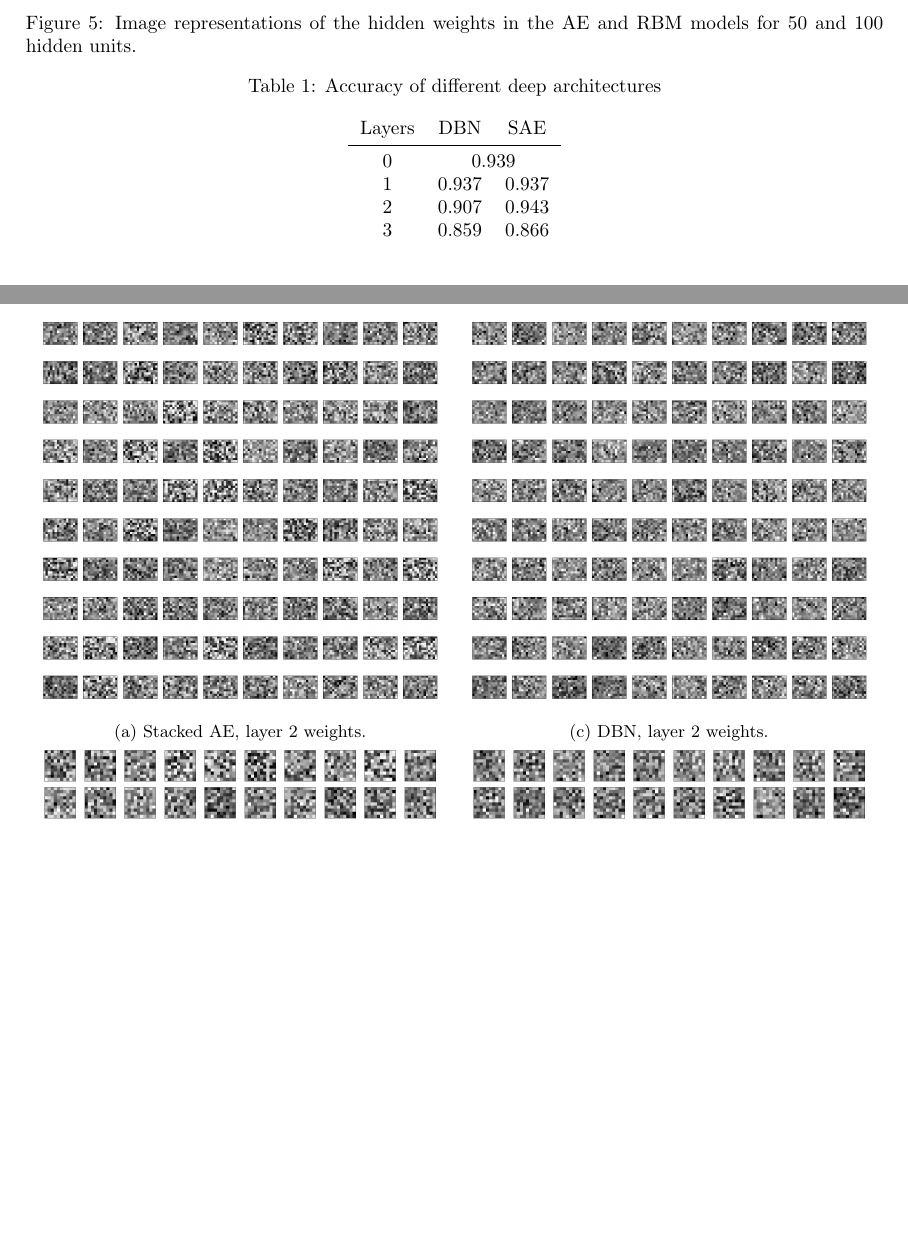
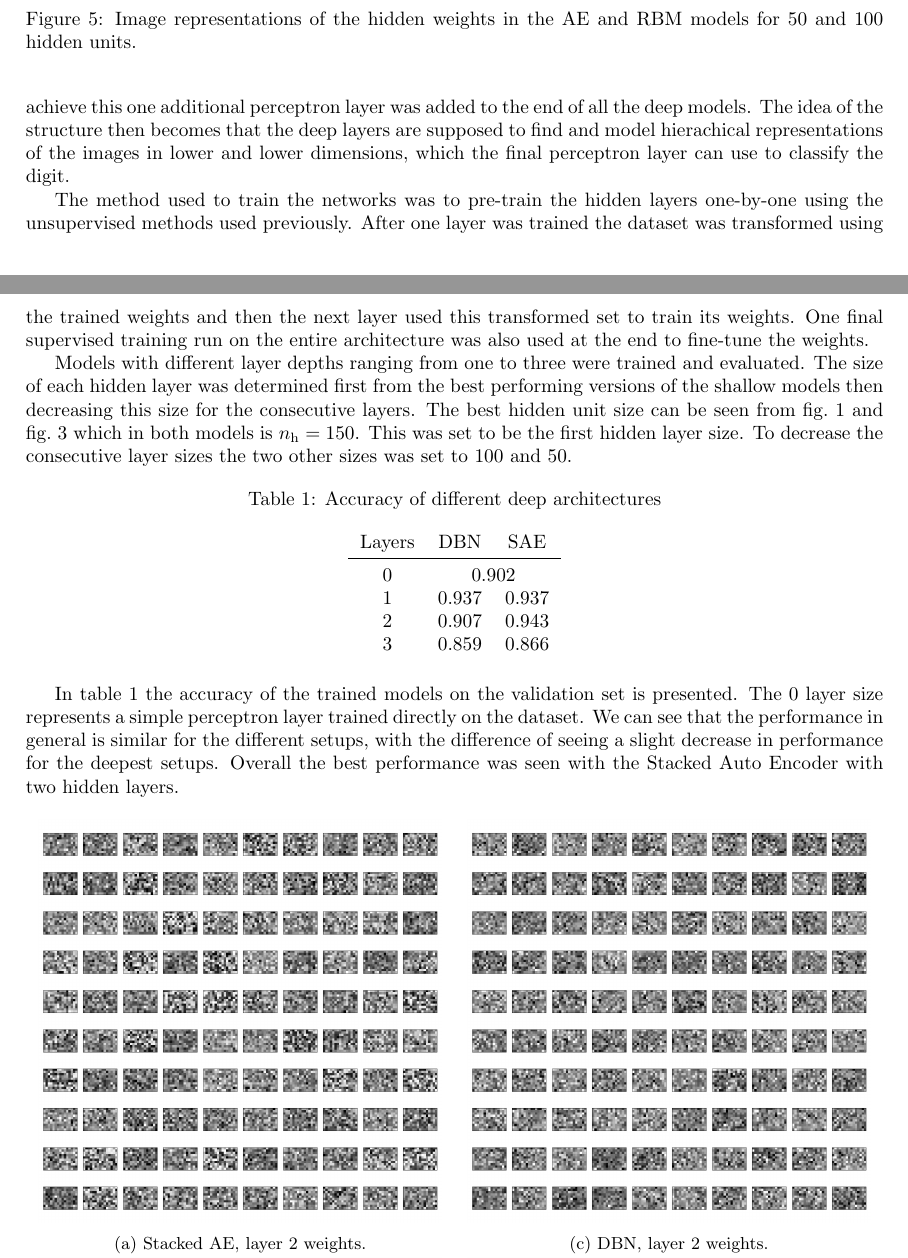
Before and after one commit to gabcar/annda-lab4, a LaTeX document (report/dd2437-annda-lab4.tex): two parts of pages 3 and 4 of 4 before the commit and two parts of pages 3 and 4 of 5 after it, joined at a grey line, cut so that both start at the same text, the shorter picture padded with empty space. Compiled offline with pdfLaTeX.

Commit message:
Added text for deep architecutre bit in report

```diff
--- a/report/dd2437-annda-lab4.tex
+++ b/report/dd2437-annda-lab4.tex
@@ -255,15 +262,41 @@ instead of something that resembles white noise.
+To achieve this one additional perceptron layer was added to the end of all the deep models.
+The idea of the structure then becomes that the deep layers are supposed to find and model
+hierachical representations of the images in lower and lower dimensions,
+which the final perceptron layer can use to classify the digit.
+
+The method used to train the networks was to pre-train the hidden layers one-by-one
+using the unsupervised methods used previously.
+After one layer was trained the dataset was transformed using the trained weights
+and then the next layer used this transformed set to train its weights.
+One final supervised training run on the entire architecture
+was also used at the end to fine-tune the weights.
+
+Models with different layer depths ranging from one to three were trained and evaluated.
+The size of each hidden layer was determined first from the best performing versions
+of the shallow models then decreasing this size for the consecutive layers.
+The best hidden unit size can be seen from  \cref{fig:rbmtraining} and \cref{fig:aetrainingadadelta}
+which in both models is $n_{\text{h}} = 150$.
+This was set to be the first hidden layer size.
+To decrease the consecutive layer sizes the two other sizes was set to $100$ and $50$.
 
 \begin{table}[!ht]
   \centering
   \caption{Accuracy of different deep architectures}
+  \label{tab:accuracy}
   \begin{tabular}{ccc}
     Layers & DBN & SAE \\ \midrule
-    0 & \multicolumn{2}{c}{0.939} \\
+    0 & \multicolumn{2}{c}{0.902} \\
     1 & 0.937 & 0.937 \\
     2 & 0.907 & 0.943 \\
     3 & 0.859 & 0.866
   \end{tabular}
 \end{table}
+
+In \cref{tab:accuracy} the accuracy of the trained models on the validation set is presented.
+The 0 layer size represents a simple perceptron layer trained directly on the dataset.
+We can see that the performance in general is similar for the different setups,
+with the difference of seeing a slight decrease in performance for the deepest setups.
+Overall the best performance was seen with the Stacked Auto Encoder with two hidden layers.
 
 \begin{figure}[!ht]
   \centering
```
Also changed, not shown: report/dd2437-annda-lab4.pdf, report/dd2437-annda-lab4.tex (7 more changed lines).
